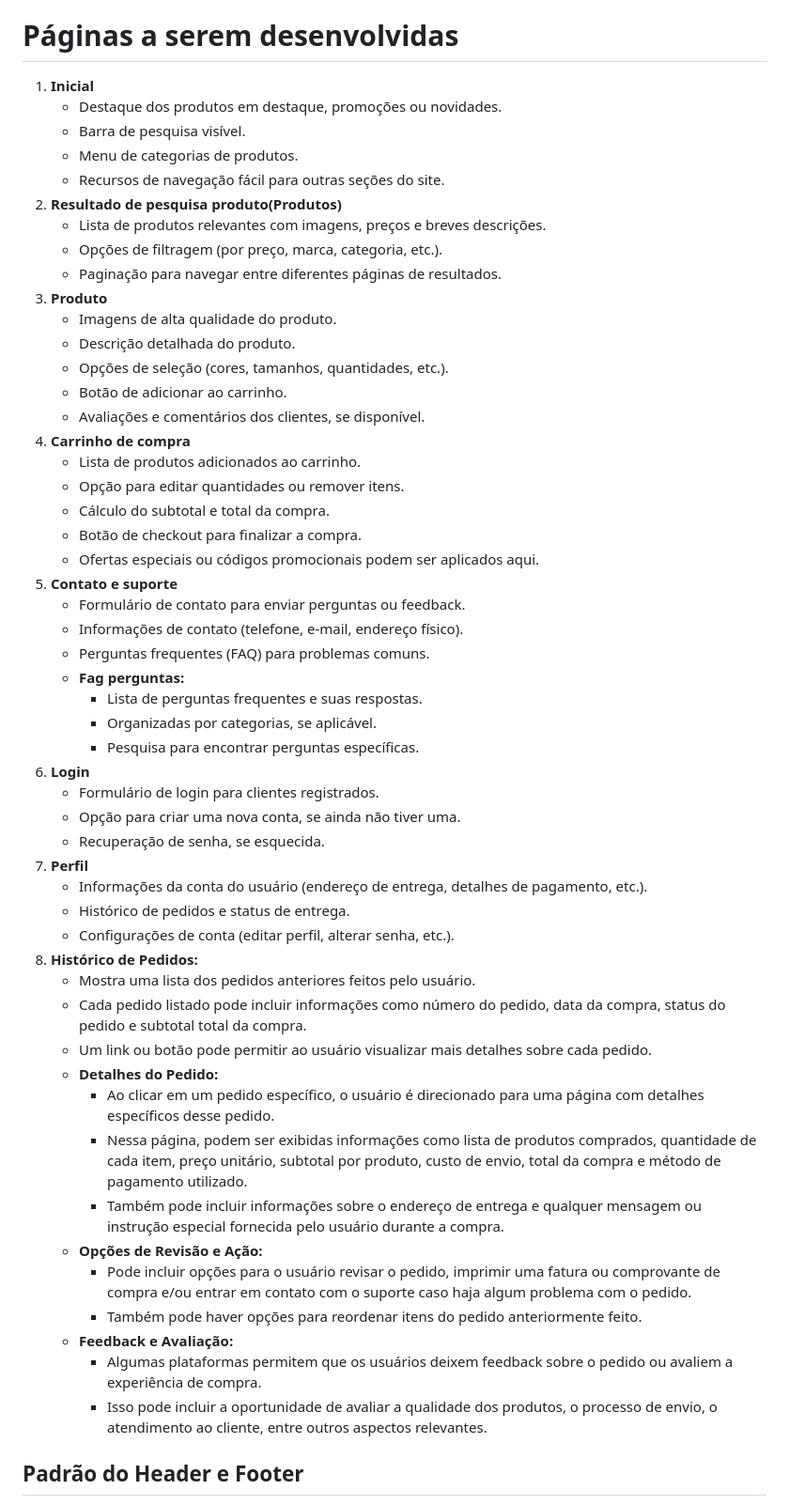
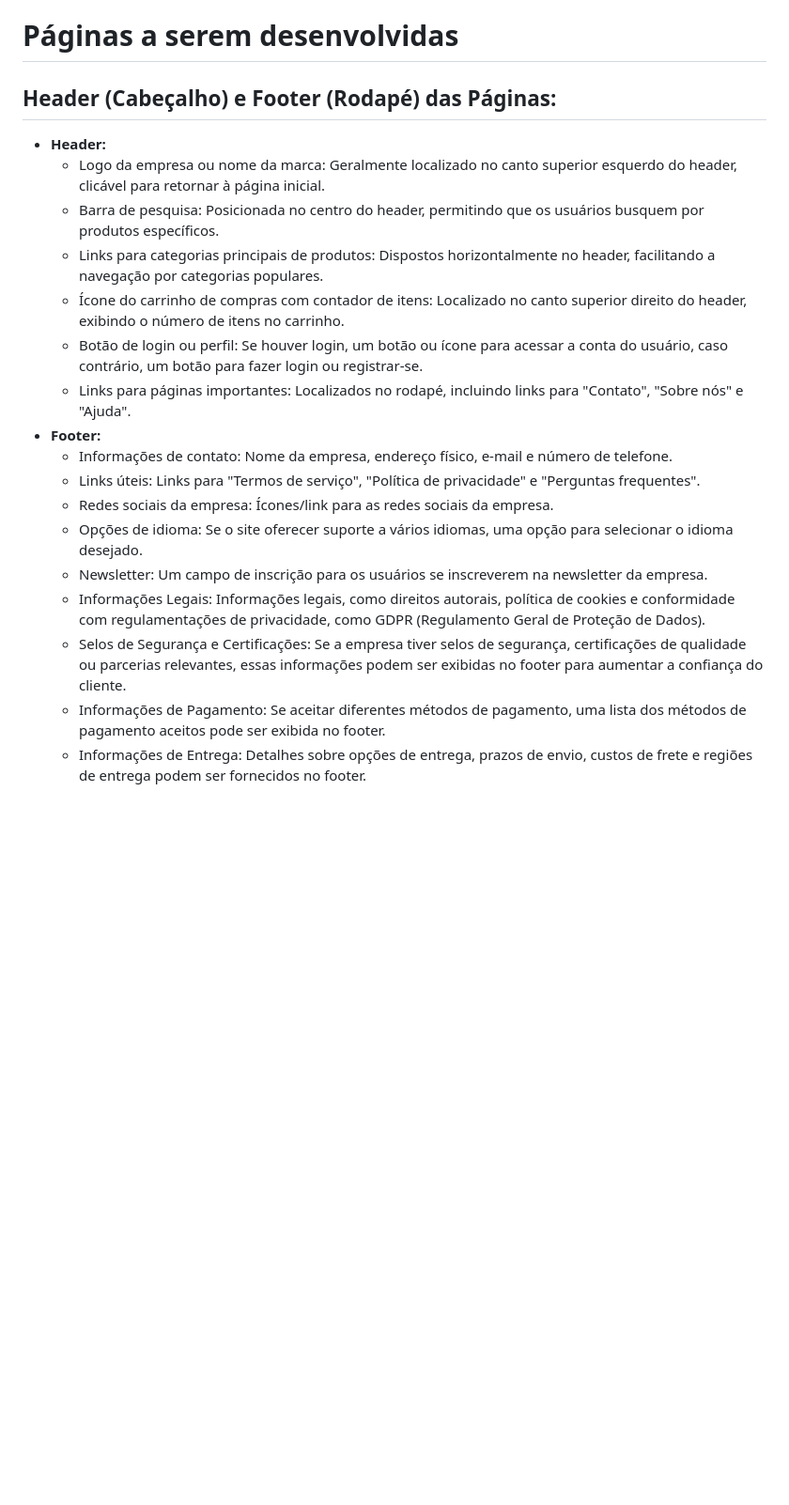
Before and after one commit to jacksoncassemiro/programacao-web1-nup1, a Markdown page: documentation/information.md, the part around one of its changes. Shown at 94% size. Rendered like a GitHub page; blank space fills up the shorter version.

Commit message:
doc: atualização das informações do projeto
Signed-off-by: Jackson Cassemiro <jacksondgls@live.com>

```diff
--- a/documentation/information.md
+++ b/documentation/information.md
@@ -28,57 +28,23 @@ Site a ser feito redesign: [Americanas](https://www.americanas.com.br/ "‌")
 
 # Páginas a serem desenvolvidas
 
-1. **Inicial**
-   - Destaque dos produtos em destaque, promoções ou novidades.
-   - Barra de pesquisa visível.
-   - Menu de categorias de produtos.
-   - Recursos de navegação fácil para outras seções do site.
-2. **Resultado de pesquisa produto(Produtos)**
-   - Lista de produtos relevantes com imagens, preços e breves descrições.
-   - Opções de filtragem (por preço, marca, categoria, etc.).
-   - Paginação para navegar entre diferentes páginas de resultados.
-3. **Produto**
-   - Imagens de alta qualidade do produto.
-   - Descrição detalhada do produto.
-   - Opções de seleção (cores, tamanhos, quantidades, etc.).
-   - Botão de adicionar ao carrinho.
-   - Avaliações e comentários dos clientes, se disponível.
-4. **Carrinho de compra**
-   - Lista de produtos adicionados ao carrinho.
-   - Opção para editar quantidades ou remover itens.
-   - Cálculo do subtotal e total da compra.
-   - Botão de checkout para finalizar a compra.
-   - Ofertas especiais ou códigos promocionais podem ser aplicados aqui.
-5. **Contato e suporte**
-   - Formulário de contato para enviar perguntas ou feedback.
-   - Informações de contato (telefone, e-mail, endereço físico).
-   - Perguntas frequentes (FAQ) para problemas comuns.
-   - **Fag perguntas:**
-     - Lista de perguntas frequentes e suas respostas.
-     - Organizadas por categorias, se aplicável.
-     - Pesquisa para encontrar perguntas específicas.
-6. **Login**
-   - Formulário de login para clientes registrados.
-   - Opção para criar uma nova conta, se ainda não tiver uma.
-   - Recuperação de senha, se esquecida.
-7. **Perfil**
-   - Informações da conta do usuário (endereço de entrega, detalhes de pagamento, etc.).
-   - Histórico de pedidos e status de entrega.
-   - Configurações de conta (editar perfil, alterar senha, etc.).
-8. **Histórico de Pedidos:**
-   - Mostra uma lista dos pedidos anteriores feitos pelo usuário.
-   - Cada pedido listado pode incluir informações como número do pedido, data da compra, status do pedido e subtotal total da compra.
-   - Um link ou botão pode permitir ao usuário visualizar mais detalhes sobre cada pedido.
-   - **Detalhes do Pedido:**
-     - Ao clicar em um pedido específico, o usuário é direcionado para uma página com detalhes específicos desse pedido.
-     - Nessa página, podem ser exibidas informações como lista de produtos comprados, quantidade de cada item, preço unitário, subtotal por produto, custo de envio, total da compra e método de pagamento utilizado.
-     - Também pode incluir informações sobre o endereço de entrega e qualquer mensagem ou instrução especial fornecida pelo usuário durante a compra.
-   - **Opções de Revisão e Ação:**
-     - Pode incluir opções para o usuário revisar o pedido, imprimir uma fatura ou comprovante de compra e/ou entrar em contato com o suporte caso haja algum problema com o pedido.
-     - Também pode haver opções para reordenar itens do pedido anteriormente feito.
-   - **Feedback e Avaliação:**
-     - Algumas plataformas permitem que os usuários deixem feedback sobre o pedido ou avaliem a experiência de compra.
-     - Isso pode incluir a oportunidade de avaliar a qualidade dos produtos, o processo de envio, o atendimento ao cliente, entre outros aspectos relevantes.
+## Header (Cabeçalho) e Footer (Rodapé) das Páginas:
 
-## Padrão do Header e Footer
+- **Header:**
+  - Logo da empresa ou nome da marca: Geralmente localizado no canto superior esquerdo do header, clicável para retornar à página inicial.
+  - Barra de pesquisa: Posicionada no centro do header, permitindo que os usuários busquem por produtos específicos.
+  - Links para categorias principais de produtos: Dispostos horizontalmente no header, facilitando a navegação por categorias populares.
+  - Ícone do carrinho de compras com contador de itens: Localizado no canto superior direito do header, exibindo o número de itens no carrinho.
+  - Botão de login ou perfil: Se houver login, um botão ou ícone para acessar a conta do usuário, caso contrário, um botão para fazer login ou registrar-se.
+  - Links para páginas importantes: Localizados no rodapé, incluindo links para "Contato", "Sobre nós" e "Ajuda".
+- **Footer:**
+  - Informações de contato: Nome da empresa, endereço físico, e-mail e número de telefone.
+  - Links úteis: Links para "Termos de serviço", "Política de privacidade" e "Perguntas frequentes".
+  - Redes sociais da empresa: Ícones/link para as redes sociais da empresa.
+  - Opções de idioma: Se o site oferecer suporte a vários idiomas, uma opção para selecionar o idioma desejado.
+  - Newsletter: Um campo de inscrição para os usuários se inscreverem na newsletter da empresa.
+  - Informações Legais: Informações legais, como direitos autorais, política de cookies e conformidade com regulamentações de privacidade, como GDPR (Regulamento Geral de Proteção de Dados).
+  - Selos de Segurança e Certificações: Se a empresa tiver selos de segurança, certificações de qualidade ou parcerias relevantes, essas informações podem ser exibidas no footer para aumentar a confiança do cliente.
+  - Informações de Pagamento: Se aceitar diferentes métodos de pagamento, uma lista dos métodos de pagamento aceitos pode ser exibida no footer.
+  - Informações de Entrega: Detalhes sobre opções de entrega, prazos de envio, custos de frete e regiões de entrega podem ser fornecidos no footer.
 
```
Also changed, not shown: other parts of documentation/information.md (+117 -44 lines).
